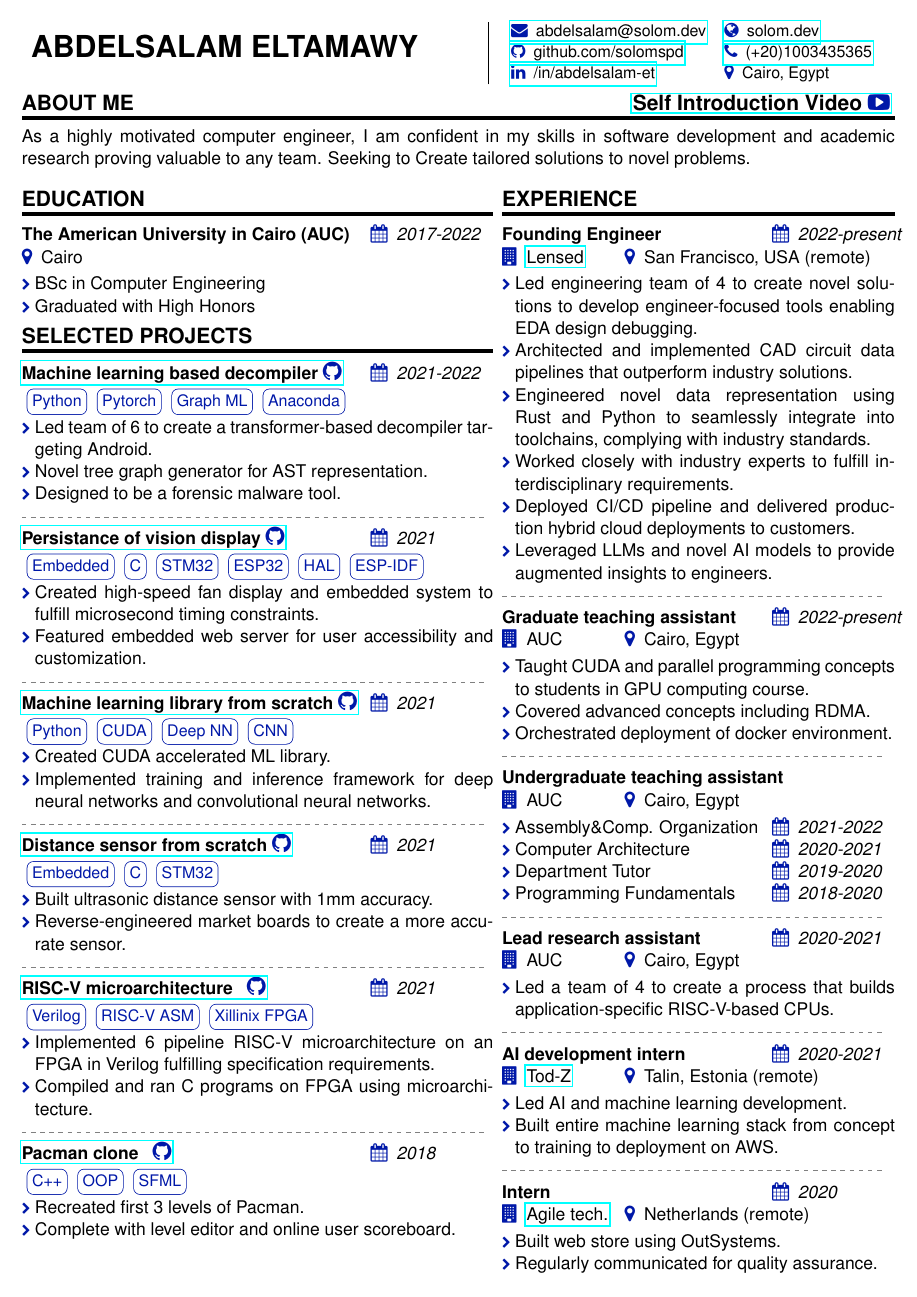
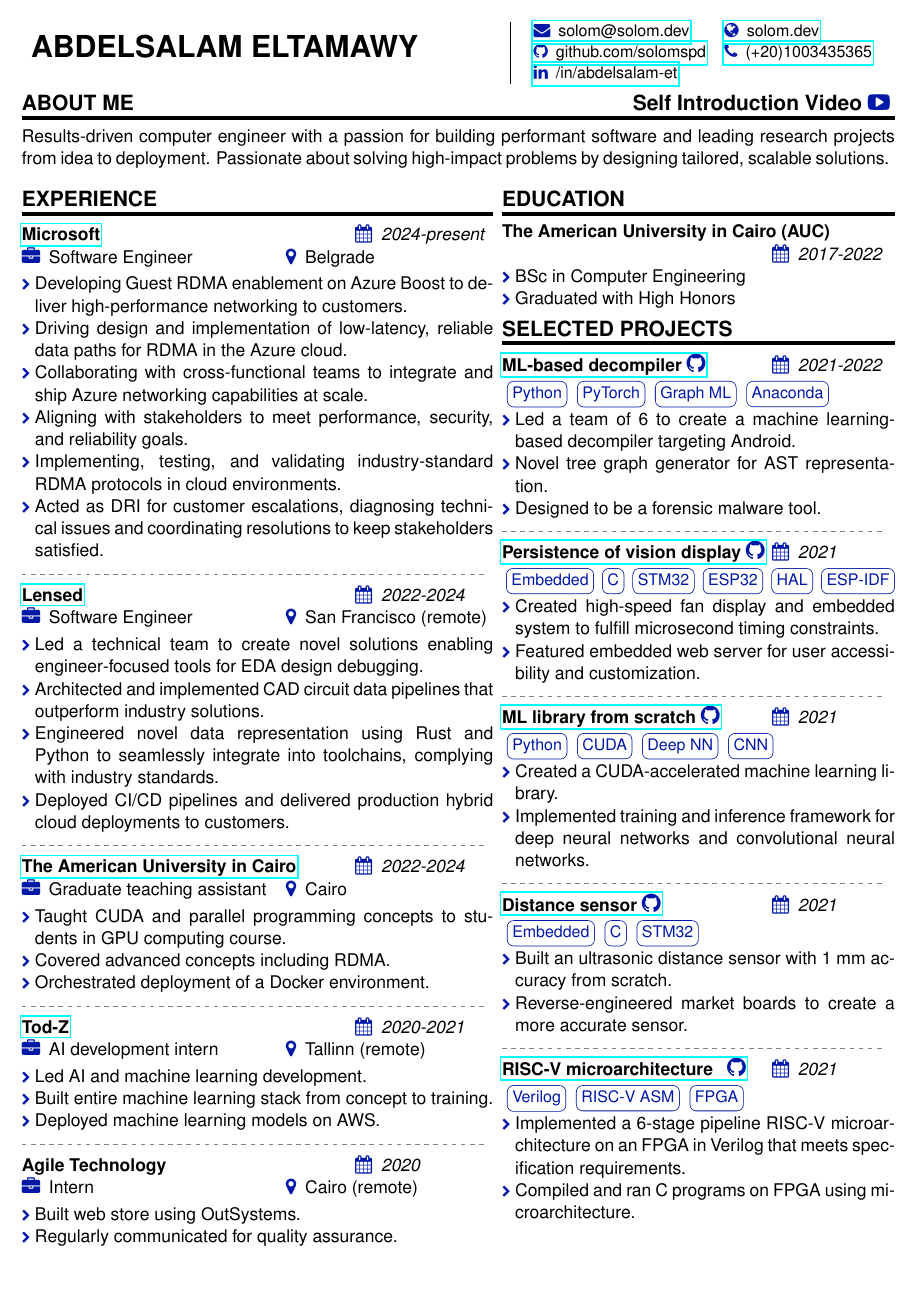
Before and after one commit to solomspd/CV, a LaTeX CV (resume/Abdelsalam ElTamawy Resume.tex, which reads resume/resume.cls): page 1 of 2. Compiled offline with pdfLaTeX.

Commit message:
update resume Q1 2026

```diff
--- a/resume/Abdelsalam ElTamawy Resume.tex
+++ b/resume/Abdelsalam ElTamawy Resume.tex
@@ -1,6 +1,6 @@
 \documentclass{resume}
 
-\newcommand{\email}{abdelsalam@solom.dev}
+\newcommand{\email}{solom@solom.dev}
 
 \begin{document}
 
@@ -13,23 +13,91 @@
 		\begin{tabular}{ll}
 			\href{mailto:\email}{\iconanot{\faEnvelope}{\email}} & \href{https://solom.dev}{\iconanot{\faGlobe}{solom.dev}} \\
 			\href{https://github.com/solomspd}{\iconanot{\faGithub}{github.com/solomspd}} & \href{tel:+201003435365}{\iconanot{\faPhone}{(+20)1003435365}} \\
-			\href{https://linkedin.com/in/abdelsalam-et}{\iconanot{\faLinkedin}{/in/abdelsalam-et}} & \iconanot{\faMapMarker}{Cairo, Egypt} \\
+			\href{https://linkedin.com/in/abdelsalam-et}{\iconanot{\faLinkedin}{/in/abdelsalam-et}} % & \iconanot{\faMapMarker}{Belgrade, Serbia} \\
 		\end{tabular}
 	}
 
 \end{tabularx}
 
-\begin{rsection}{\MakeUppercase{about me} \hfill \href{https://www.youtube.com/watch?v=8wwv_bj3Hvc}{Self Introduction Video \iconin{\faYoutubePlay}}}{}{}
-	As a highly motivated computer engineer, I am confident in my skills in software development and academic research proving valuable to any team.
-	% I am a highly motivated computer engineer seeking to purposefully contribute who leads by example.
-	Seeking to Create tailored solutions to novel problems.
+% \begin{rsection}{\MakeUppercase{about me} \hfill \href{https://www.youtube.com/watch?v=8wwv_bj3Hvc}{Self Introduction Video \iconin{\faYoutubePlay}}}{}{}
+\begin{rsection}{\MakeUppercase{about me} \hfill {Self Introduction Video \iconin{\faYoutubePlay}}}{}{}
+	% Results-driven computer engineer with a track record of building performant software and leading research projects from idea to deployment.
+	Results-driven computer engineer with a passion for building performant software and leading research projects from idea to deployment.
+	Passionate about solving high-impact problems by designing tailored, scalable solutions.
 \end{rsection}
 
 \begin{minipage}[t]{0.54\textwidth}
 
-	\begin{rsection}{\MakeUppercase{education}}{smallpreskip}
+	\begin{rsection}{\MakeUppercase{experience}}{smallpreskip}
+    	\begin{rcontent}[90pt]{\href{https://www.microsoft.com/}{Microsoft}}{2024-present}{Software Engineer}{Belgrade}
+    	\begin{itemize}
+            \item Developing Guest RDMA enablement on Azure Boost to deliver high-performance networking to customers.
+            \item Driving design and implementation of low-latency, reliable data paths for RDMA in the Azure cloud.
+            \item Collaborating with cross-functional teams to integrate and ship Azure networking capabilities at scale.
+            \item Aligning with stakeholders to meet performance, security, and reliability goals.
+            \item Implementing, testing, and validating industry-standard RDMA protocols in cloud environments.
+            \item Acted as DRI for customer escalations, diagnosing technical issues and coordinating resolutions to keep stakeholders satisfied.
+    	\end{itemize}
+    	\end{rcontent}
+        \divider
+		\begin{rcontent}[90pt]{\href{https://lenseda.com/}{Lensed}}{2022-2024}{Software Engineer}{San Francisco (remote)}
+		\begin{itemize}
+			\item Led a technical team to create novel solutions enabling engineer-focused tools for EDA design debugging.
+			\item Architected and implemented CAD circuit data pipelines that outperform industry solutions.
+			\item Engineered novel data representation using Rust and Python to seamlessly integrate into toolchains, complying with industry standards.
+			% \item Worked closely with industry experts to fulfill interdisciplinary requirements.
+			\item Deployed CI/CD pipelines and delivered production hybrid cloud deployments to customers.
+			% \item Leveraged LLMs and novel AI models to provide augmented insights to engineers.
+		\end{itemize}
+		\end{rcontent}
+		\divider
+		\begin{rcontent}[90pt]{\href{https://www.aucegypt.edu/}{The American University in Cairo}}{2022-2024}{Graduate teaching assistant}{Cairo}
+			\begin{itemize}
+				\item Taught CUDA and parallel programming concepts to students in GPU computing course.
+				\item Covered advanced concepts including RDMA.
+				                \item Orchestrated deployment of a Docker environment.
+			\end{itemize}
+		\end{rcontent}
+		\divider
+		% \begin{rcontent}{Undergraduate teaching assistant}{}{\href{https://www.aucegypt.edu/}{AUC}}{Cairo}
+		% 	\begin{itemize}
+		% 		\item Assembly\&Comp. Organization \calstick{2021-2022}
+		% 		\item Computer Architecture \calstick{2020-2021}
+		% 		\item Department Tutor \calstick{2019-2020}
+		% 		\item Programming Fundamentals \calstick{2018-2020}
+		% 	\end{itemize}
+		% \end{rcontent}
+		% \divider
+		% \begin{rcontent}[90pt]{\href{https://www.aucegypt.edu/}{The American University in Cairo}}{2020-2021}{Lead research assistant}{Cairo}
+		% 	\begin{itemize}
+		% 		\item Led a team of 4 to create a process that builds application-specific RISC-V-based CPUs.
+		% 	\end{itemize}
+		% \end{rcontent}
+		% \divider
+		\begin{rcontent}[90pt]{\href{https://www.tod-z.com/}{Tod-Z}}{2020-2021}{AI development intern}{Tallinn (remote)}
+			\begin{itemize}
+				\item Led AI and machine learning development.
+				\item Built entire machine learning stack from concept to training.
+				\item Deployed machine learning models on AWS.
+			\end{itemize}
+		\end{rcontent}
+		\divider
+		\begin{rcontent}[90pt]{Agile Technology}{2020}{Intern}{Cairo (remote)}
+			\begin{itemize}
+				\item Built web store using OutSystems.
+				\item Regularly communicated for quality assurance.
+			\end{itemize}
+		\end{rcontent}
 
-		\begin{rcontent}{The American University in Cairo (AUC)}{2017-2022}{}{Cairo}
+	\end{rsection}
+
+\end{minipage}
+\hfill
+\begin{minipage}[t]{0.45\textwidth}
+
+    \begin{rsection}{\MakeUppercase{education}}{smallpreskip}
+
+    \begin{rcontent}{The American University in Cairo (AUC)\\\hphantom}{2017-2022}{}{}
 			\begin{itemize}
 				\item BSc in Computer Engineering
 				\item Graduated with High Honors
@@ -38,23 +106,23 @@
 
 	\end{rsection}
 
-	\begin{rsection}{\MakeUppercase{selected projects}}{}
+    \begin{rsection}{\MakeUppercase{selected projects}}{}
 
-		\begin{rcontent}{\href{https://github.com/solomspd/senior-project}{Machine learning based decompiler \gitsep \iconin{\faGithub}}}{2021-2022}{}{}
+	        \begin{rcontent}{\href{https://github.com/solomspd/senior-project}{ML-based decompiler \gitsep \iconin{\faGithub}}}{2021-2022}{}{}
 		\begin{techtag}
 			\item \techitem{Python}
-			\item \techitem{Pytorch}
+			\item \techitem{PyTorch}
 			\item \techitem{Graph ML}
 			\item \techitem{Anaconda}
 		\end{techtag}
 			\begin{itemize}
-				\item Led team of 6 to create a transformer-based decompiler targeting Android.
+				                \item Led a team of 6 to create a machine learning-based decompiler targeting Android.
 				\item Novel tree graph generator for AST representation.
 				\item Designed to be a forensic malware tool.
 			\end{itemize}
 		\end{rcontent}
 		\divider
-		\begin{rcontent}{\href{https://github.com/solomspd/POV-fan-display}{Persistance of vision display \gitsep \iconin{\faGithub}}}{2021}{}{}
+		\begin{rcontent}{\href{https://github.com/solomspd/POV-fan-display}{Persistence of vision display \gitsep \iconin{\faGithub}}}{2021}{}{}
 		\begin{techtag}
 			\item \techitem{Embedded}
 			\item \techitem{C}
@@ -69,7 +137,7 @@
 			\end{itemize}
 		\end{rcontent}
 		\divider
-		\begin{rcontent}{\href{https://github.com/solomspd/solom-ML-lib}{Machine learning library from scratch \gitsep \iconin{\faGithub}}}{2021}{}{}
+		\begin{rcontent}{\href{https://github.com/solomspd/solom-ML-lib}{ML library from scratch \gitsep \iconin{\faGithub}}}{2021}{}{}
 		\begin{techtag}
 			\item \techitem{Python}
 			\item \techitem{CUDA}
@@ -77,19 +145,19 @@
 			\item \techitem{CNN}
 		\end{techtag}
 			\begin{itemize}
-				\item Created CUDA accelerated ML library.
+				                \item Created a CUDA-accelerated machine learning library.
 				\item Implemented training and inference framework for deep neural networks and convolutional neural networks.
 			\end{itemize}
 		\end{rcontent}
 		\divider
-		\begin{rcontent}{\href{https://github.com/solomspd/ultrasonic-sensor}{Distance sensor from scratch \gitsep \iconin{\faGithub}}}{2021}{}{}
+		\begin{rcontent}{\href{https://github.com/solomspd/ultrasonic-sensor}{Distance sensor \gitsep \iconin{\faGithub}}}{2021}{}{}
 		\begin{techtag}
 			\item \techitem{Embedded}
 			\item \techitem{C}
 			\item \techitem{STM32}
 		\end{techtag}
 			\begin{itemize}
-				\item Built ultrasonic distance sensor with 1mm accuracy.
+				                \item Built an ultrasonic distance sensor with 1 mm accuracy from scratch.
 				\item Reverse-engineered market boards to create a more accurate sensor.
 			\end{itemize}
 		\end{rcontent}
@@ -98,80 +166,25 @@
 		\begin{techtag}
 			\item \techitem{Verilog}
 			\item \techitem{RISC-V ASM}
-			\item \techitem{Xillinix FPGA}
+			\item \techitem{FPGA}
 		\end{techtag}
 			\begin{itemize}
-				\item Implemented 6 pipeline RISC-V microarchitecture on an FPGA in Verilog fulfilling specification requirements.
+				\item Implemented a 6-stage pipeline RISC-V microarchitecture on an FPGA in Verilog that meets specification requirements.
 				\item Compiled and ran C programs on FPGA using microarchitecture.
 			\end{itemize}
 		\end{rcontent}
-		\divider
-		\begin{rcontent}{\href{https://github.com/solomspd/pacman}{Pacman clone \hspace{0.25em} \iconin{\faGithub}}}{2018}{}{}
-		\begin{techtag}
-			\item \techitem{C++}
-			\item \techitem{OOP}
-			\item \techitem{SFML}
-		\end{techtag}
-			\begin{itemize}
-				\item Recreated first 3 levels of Pacman.
-				\item Complete with level editor and online user scoreboard.
-			\end{itemize}
-		\end{rcontent}
-
-	\end{rsection}
-
-\end{minipage}
-\hfill
-\begin{minipage}[t]{0.45\textwidth}
-
-	\begin{rsection}{\MakeUppercase{experience}}{smallpreskip}
-		\begin{rcontent}{Founding Engineer}{2022-present}{\href{https://lensed.app/}{Lensed}}{San Francisco, USA (remote)}
-		\begin{itemize}
-			\item Led engineering team of 4 to create novel solutions to develop engineer-focused tools enabling EDA design debugging.
-			\item Architected and implemented CAD circuit data pipelines that outperform industry solutions.
-			\item Engineered novel data representation using Rust and Python to seamlessly integrate into toolchains, complying with industry standards.
-			\item Worked closely with industry experts to fulfill interdisciplinary requirements.
-			\item Deployed CI/CD pipeline and delivered production hybrid cloud deployments to customers.
-			\item Leveraged LLMs and novel AI models to provide augmented insights to engineers.
-		\end{itemize}
-		\end{rcontent}
-		\divider
-		\begin{rcontent}{Graduate teaching assistant}{2022-present}{AUC}{Cairo, Egypt}
-			\begin{itemize}
-				\item Taught CUDA and parallel programming concepts to students in GPU computing course.
-				\item Covered advanced concepts including RDMA.
-				\item Orchestrated deployment of docker environment.
-			\end{itemize}
-		\end{rcontent}
-		\divider
-		\begin{rcontent}{Undergraduate teaching assistant}{}{AUC}{Cairo, Egypt}
-			\begin{itemize}
-				\item Assembly\&Comp. Organization \calstick{2021-2022}
-				\item Computer Architecture \calstick{2020-2021}
-				\item Department Tutor \calstick{2019-2020}
-				\item Programming Fundamentals \calstick{2018-2020}
-			\end{itemize}
-		\end{rcontent}
-		\divider
-		\begin{rcontent}{Lead research assistant}{2020-2021}{AUC}{Cairo, Egypt}
-			\begin{itemize}
-				\item Led a team of 4 to create a process that builds application-specific RISC-V-based CPUs.
-			\end{itemize}
-		\end{rcontent}
-		\divider
-		\begin{rcontent}{AI development intern}{2020-2021}{\href{https://www.tod-z.com/}{Tod-Z}}{Talin, Estonia (remote)}
-			\begin{itemize}
-				\item Led AI and machine learning development.
-				\item Built entire machine learning stack from concept to training to deployment on AWS.
-			\end{itemize}
-		\end{rcontent}
-		\divider
-		\begin{rcontent}{Intern}{2020}{\href{https://www.agiletz.com/}{Agile tech.}}{Netherlands (remote)}
-			\begin{itemize}
-				\item Built web store using OutSystems.
-				\item Regularly communicated for quality assurance.
-			\end{itemize}
-		\end{rcontent}
+		% \divider
+		% \begin{rcontent}{\href{https://github.com/solomspd/pacman}{Pacman clone \hspace{0.25em} \iconin{\faGithub}}}{2018}{}{}
+		% \begin{techtag}
+		% 	\item \techitem{C++}
+		% 	\item \techitem{OOP}
+		% 	\item \techitem{SFML}
+		% \end{techtag}
+		% 	\begin{itemize}
+		% 		\item Recreated first 3 levels of Pacman.
+		% 		\item Complete with level editor and online user scoreboard.
+		% 	\end{itemize}
+		% \end{rcontent}
 
 	\end{rsection}
 
--- a/resume/resume.cls
+++ b/resume/resume.cls
@@ -17,6 +17,7 @@
 \usepackage[scaled]{helvet}
 \usepackage[T1]{fontenc}
 \usepackage{dirtytalk}
+\usepackage{xparse}
 
 \renewcommand{\familydefault}{\sfdefault}
 
@@ -55,7 +56,7 @@
 \newcommand{\iconin}[1]{\large\textcolor{accent}#1}
 \newcommand{\divider}{{\color{gray}\hdashrule[0.5ex]{\linewidth}{0.6pt}{0.5ex}}}
 \newcommand{\techitem}[1]{{\techbox{\small#1}}}
-\newcommand{\calstick}[1]{\hfill \makebox[80pt][l]{\iconanot{\faCalendar}{\em #1}}}
+\newcommand{\calstick}[2][80pt]{\hfill \makebox[#1][l]{\iconanot{\faCalendar}{\em #2}}}
 \newcommand{\gitsep}{\hspace{0em}}
 \newcommand{\lang}[1]{\techitem{\makebox[70pt][c]{#1}}}
 
@@ -67,11 +68,11 @@
 	\medskip
 }{}
 
-\newenvironment{rcontent}[4]{
-	\textbf{#1} \ifthenelse{\equal{#2}{}}{}{\calstick{#2}}
+\NewDocumentEnvironment{rcontent}{O{80pt} O{\faBriefcase} m m m m}{
+	\textbf{#3} \ifthenelse{\equal{#4}{}}{}{\calstick[#1]{#4}}
 
-	\ifthenelse{\equal{#3}{}}{}{\makebox[0.3\linewidth][l]{\iconanot{\faBuilding}{#3}}}
-	\ifthenelse{\equal{#4}{}}{}{\makebox[0.2\linewidth][l]{\iconanot{\faMapMarker}{#4}}\smallskip}
+	\ifthenelse{\equal{#5}{}}{}{\makebox[0.55\linewidth][l]{\iconanot{#2}{#5}}}
+	\ifthenelse{\equal{#6}{}}{}{\makebox[0.2\linewidth][l]{\iconanot{\faMapMarker}{#6}}\smallskip}
 }{}
 
 \newenvironment{rfloat}[1]{
```
Also changed, not shown: resume/Abdelsalam ElTamawy Resume.pdf, resume/Abdelsalam ElTamawy Resume.tex (80 more changed lines).
